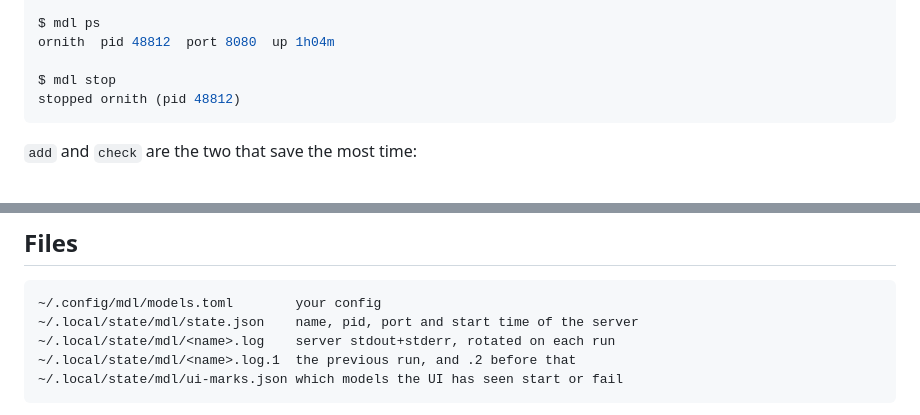
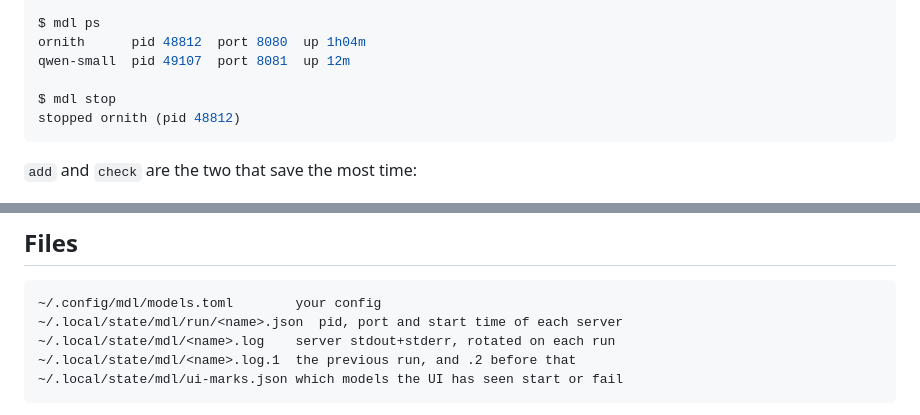
Before and after one commit to diverseau/llama-mdl, a Markdown page: README.md, 2 parts joined by grey strips. GitHub-like rendering.

````diff
--- a/README.md
+++ b/README.md
@@ -152,7 +152,8 @@ main: server is listening on http://127.0.0.1:8080
 ready: ornith on http://127.0.0.1:8080 (pid 48812)
 
 $ mdl ps
-ornith  pid 48812  port 8080  up 1h04m
+ornith      pid 48812  port 8080  up 1h04m
+qwen-small  pid 49107  port 8081  up 12m
 
 $ mdl stop
 stopped ornith (pid 48812)
@@ -242,7 +243,7 @@ one-off.
 
 ```
 ~/.config/mdl/models.toml        your config
-~/.local/state/mdl/state.json    name, pid, port and start time of the server
+~/.local/state/mdl/run/<name>.json  pid, port and start time of each server
 ~/.local/state/mdl/<name>.log    server stdout+stderr, rotated on each run
 ~/.local/state/mdl/<name>.log.1  the previous run, and .2 before that
 ~/.local/state/mdl/ui-marks.json which models the UI has seen start or fail
````
Also changed, not shown: other parts of README.md (+4 -4 lines).
